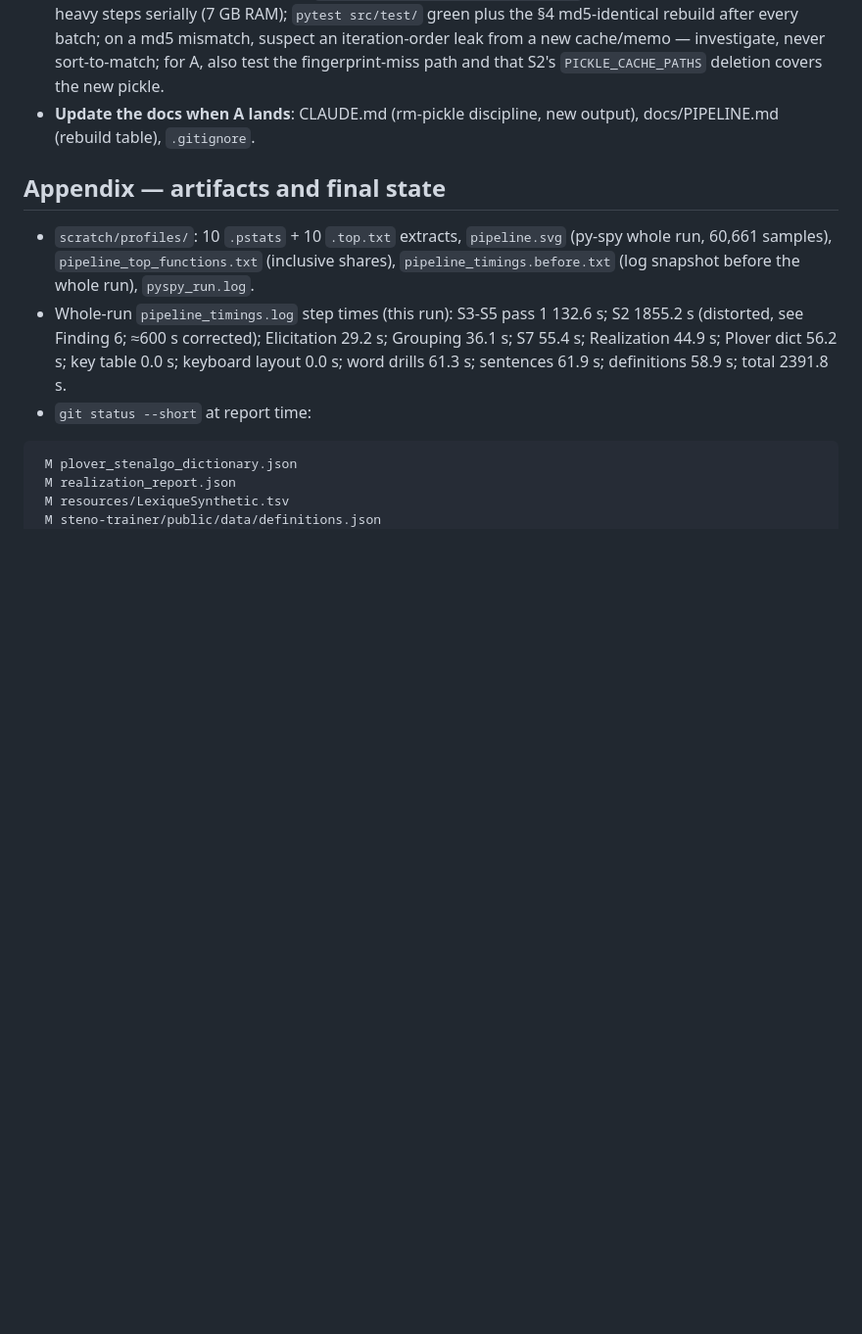
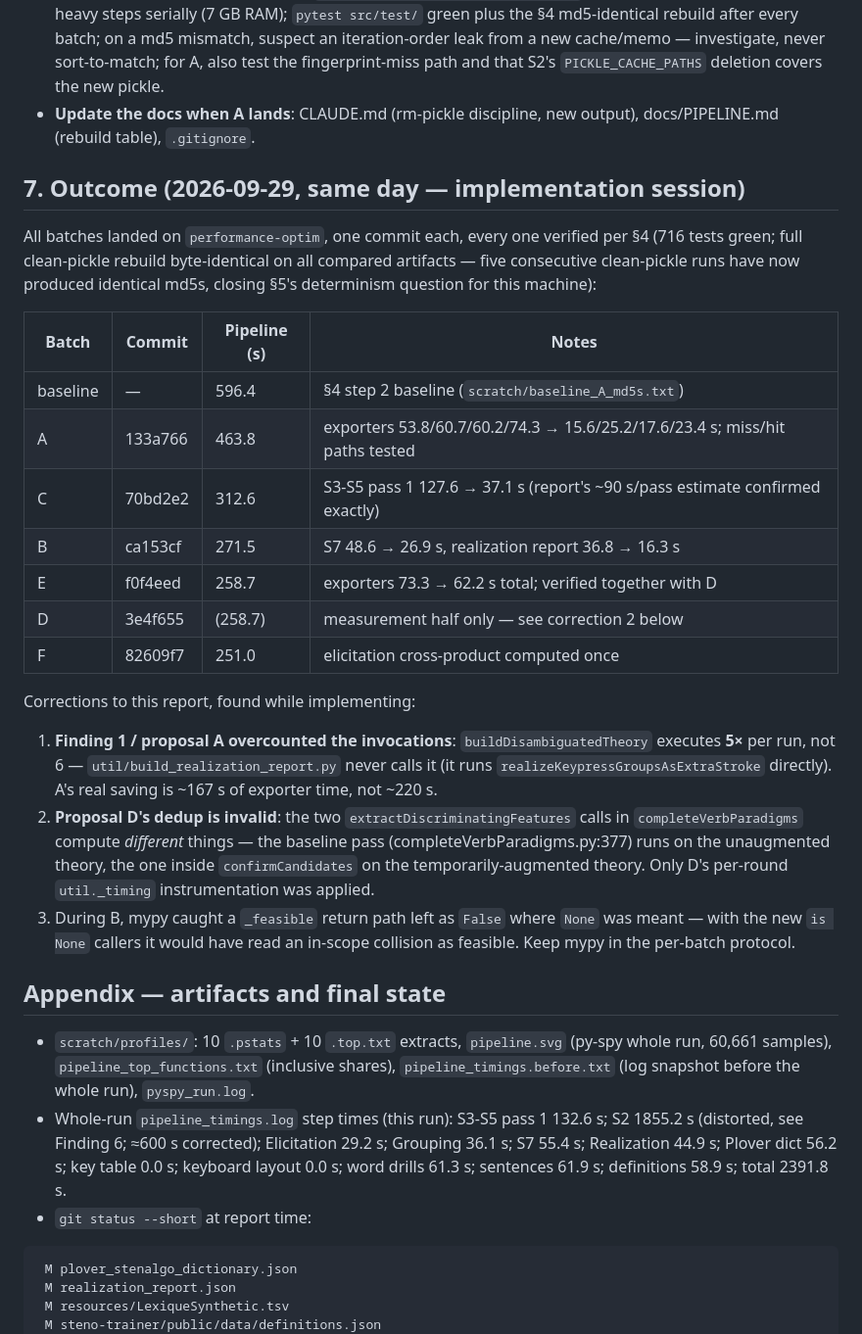
Before and after one commit to jf5pier/stenalgo, a Markdown page: PERF_REVIEW_2026-09-29.md, the part around the change. Shown at 98% size. Drawn GitHub-style; blank space fills up the shorter version.

Commit message:
Record the implementation outcome in the performance review report
Section 7: per-batch commits, measured pipeline times (596.4 -> 251.0 s,
-58%), and the three corrections found while implementing (5 not 6
buildDisambiguatedTheory invocations; proposal D's dedup invalid — the two
extractDiscriminatingFeatures calls compute different things; mypy caught a
missed None return during B). Five consecutive clean-pickle rebuilds were
byte-identical, closing section 5's determinism question.

Co-Authored-By: Claude Code <noreply@anthropic.com>

```diff
--- a/PERF_REVIEW_2026-09-29.md
+++ b/PERF_REVIEW_2026-09-29.md
@@ -270,6 +270,38 @@ Everything needed to implement is in this file; no conversation context is requi
 - **Update the docs when A lands**: CLAUDE.md (rm-pickle discipline, new output),
   docs/PIPELINE.md (rebuild table), `.gitignore`.
 
+## 7. Outcome (2026-09-29, same day — implementation session)
+
+All batches landed on `performance-optim`, one commit each, every one verified per §4
+(716 tests green; full clean-pickle rebuild byte-identical on all compared artifacts —
+five consecutive clean-pickle runs have now produced identical md5s, closing §5's
+determinism question for this machine):
+
+| Batch | Commit | Pipeline (s) | Notes |
+|---|---|---|---|
+| baseline | — | 596.4 | §4 step 2 baseline (`scratch/baseline_A_md5s.txt`) |
+| A | 133a766 | 463.8 | exporters 53.8/60.7/60.2/74.3 → 15.6/25.2/17.6/23.4 s; miss/hit paths tested |
+| C | 70bd2e2 | 312.6 | S3-S5 pass 1 127.6 → 37.1 s (report's ~90 s/pass estimate confirmed exactly) |
+| B | ca153cf | 271.5 | S7 48.6 → 26.9 s, realization report 36.8 → 16.3 s |
+| E | f0f4eed | 258.7 | exporters 73.3 → 62.2 s total; verified together with D |
+| D | 3e4f655 | (258.7) | measurement half only — see correction 2 below |
+| F | 82609f7 | 251.0 | elicitation cross-product computed once |
+
+Corrections to this report, found while implementing:
+
+1. **Finding 1 / proposal A overcounted the invocations**: `buildDisambiguatedTheory`
+   executes **5×** per run, not 6 — `util/build_realization_report.py` never calls it
+   (it runs `realizeKeypressGroupsAsExtraStroke` directly). A's real saving is ~167 s
+   of exporter time, not ~220 s.
+2. **Proposal D's dedup is invalid**: the two `extractDiscriminatingFeatures` calls in
+   `completeVerbParadigms` compute *different* things — the baseline pass
+   (completeVerbParadigms.py:377) runs on the unaugmented theory, the one inside
+   `confirmCandidates` on the temporarily-augmented theory. Only D's per-round
+   `util._timing` instrumentation was applied.
+3. During B, mypy caught a `_feasible` return path left as `False` where `None` was
+   meant — with the new `is None` callers it would have read an in-scope collision as
+   feasible. Keep mypy in the per-batch protocol.
+
 ## Appendix — artifacts and final state
 
 - `scratch/profiles/`: 10 `.pstats` + 10 `.top.txt` extracts, `pipeline.svg` (py-spy whole
```
